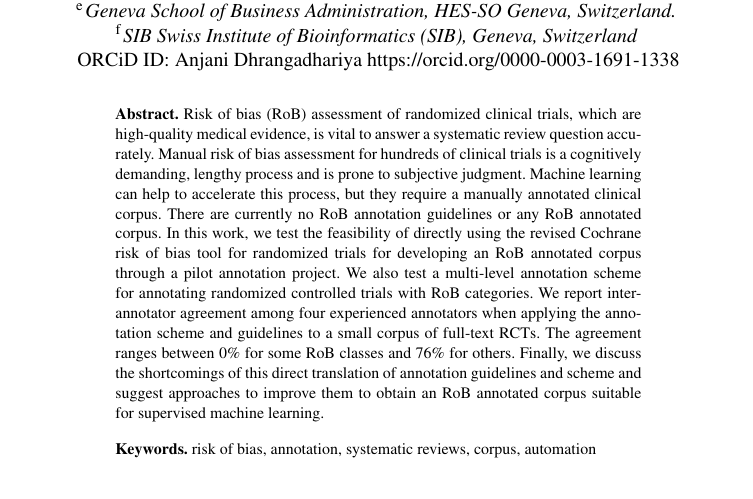
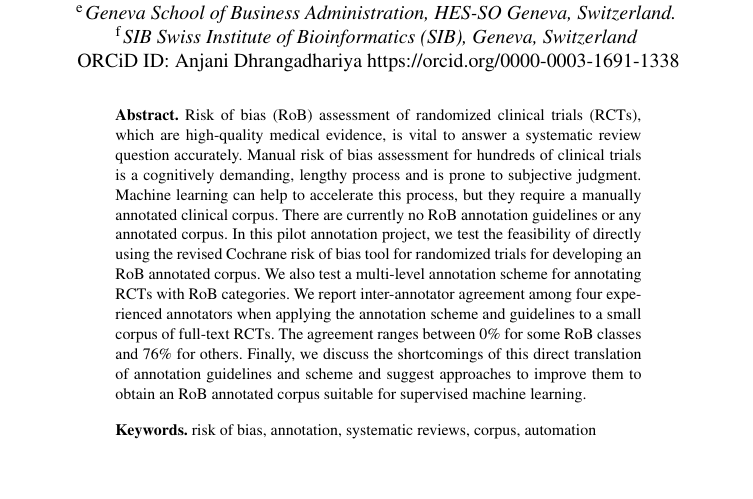
Before and after one commit to anjani-dhrangadhariya/MIE2023_rob_prelim_annotation, a LaTeX document (ios-book-article.tex): part of page 1 of 5, cut so that both start at the same text. Compiled offline with pdfLaTeX; a LaTeX package or settings file that is missing is left out.

Commit message:
improved abstract

```diff
--- a/ios-book-article.tex
+++ b/ios-book-article.tex
@@ -50,12 +50,12 @@ and
 \address[F]{SIB Swiss Institute of Bioinformatics (SIB), Geneva, Switzerland}
 
 \begin{abstract}
-Risk of bias (RoB) assessment of randomized clinical trials, which are high-quality medical evidence, is vital to answer a systematic review question accurately.
+Risk of bias (RoB) assessment of randomized clinical trials (RCTs), which are high-quality medical evidence, is vital to answer a systematic review question accurately.
 Manual risk of bias assessment for hundreds of clinical trials is a cognitively demanding, lengthy process and is prone to subjective judgment.
 Machine learning can help to accelerate this process, but they require a manually annotated clinical corpus.
-There are currently no  RoB annotation guidelines or any RoB annotated corpus.
-In this work, we test the feasibility of directly using the revised Cochrane risk of bias tool for randomized trials for developing an RoB annotated corpus through a pilot annotation project.
-We also test a multi-level annotation scheme for annotating randomized controlled trials with RoB categories.
+There are currently no RoB annotation guidelines or any annotated corpus.
+In this pilot annotation project, we test the feasibility of directly using the revised Cochrane risk of bias tool for randomized trials for developing an RoB annotated corpus.
+We also test a multi-level annotation scheme for annotating RCTs with RoB categories.
 We report inter-annotator agreement among four experienced annotators when applying the annotation scheme and guidelines to a small corpus of full-text RCTs.
 The agreement ranges between 0\% for some RoB classes and 76\% for others.
 Finally, we discuss the shortcomings of this direct translation of annotation guidelines and scheme and suggest approaches to improve them to obtain an RoB annotated corpus suitable for supervised machine learning.
```
